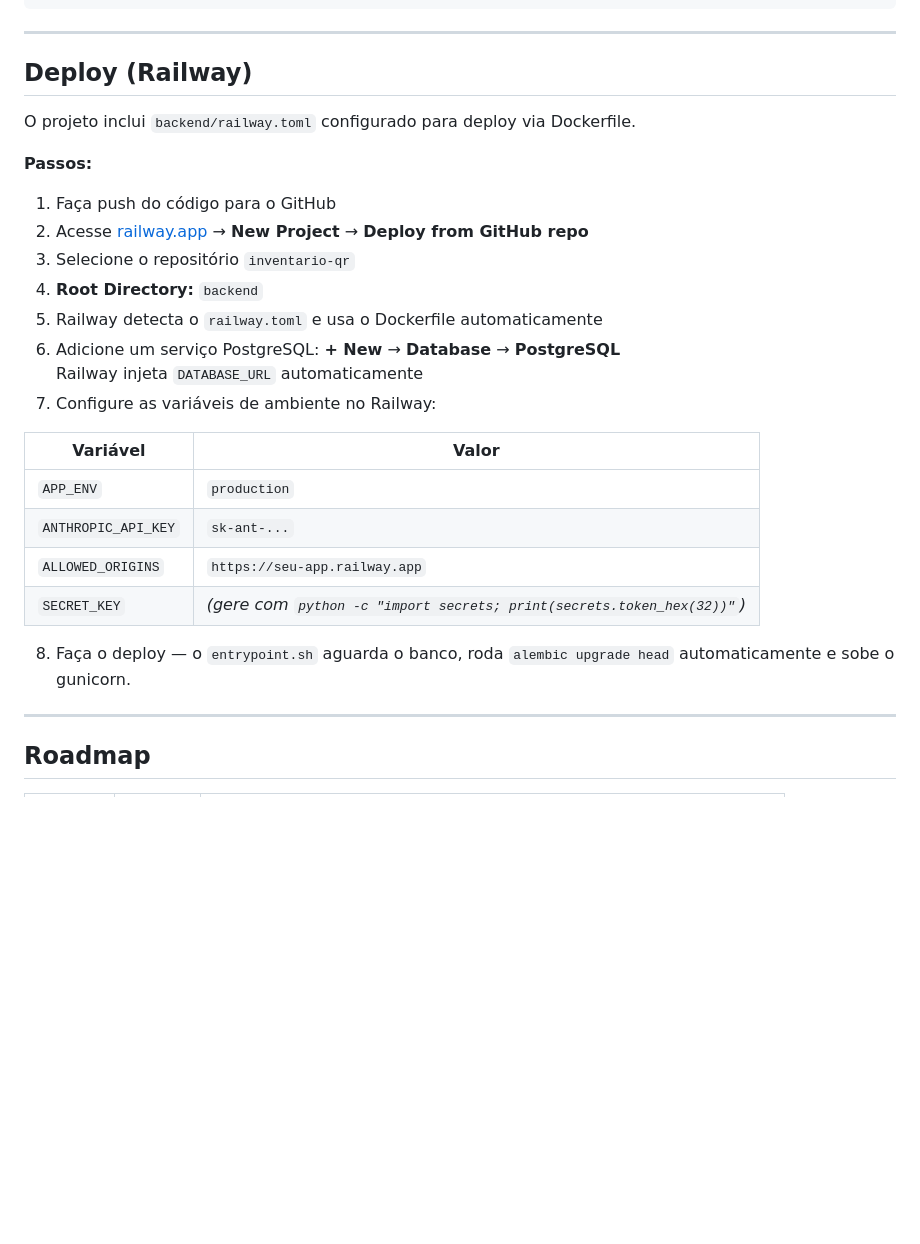
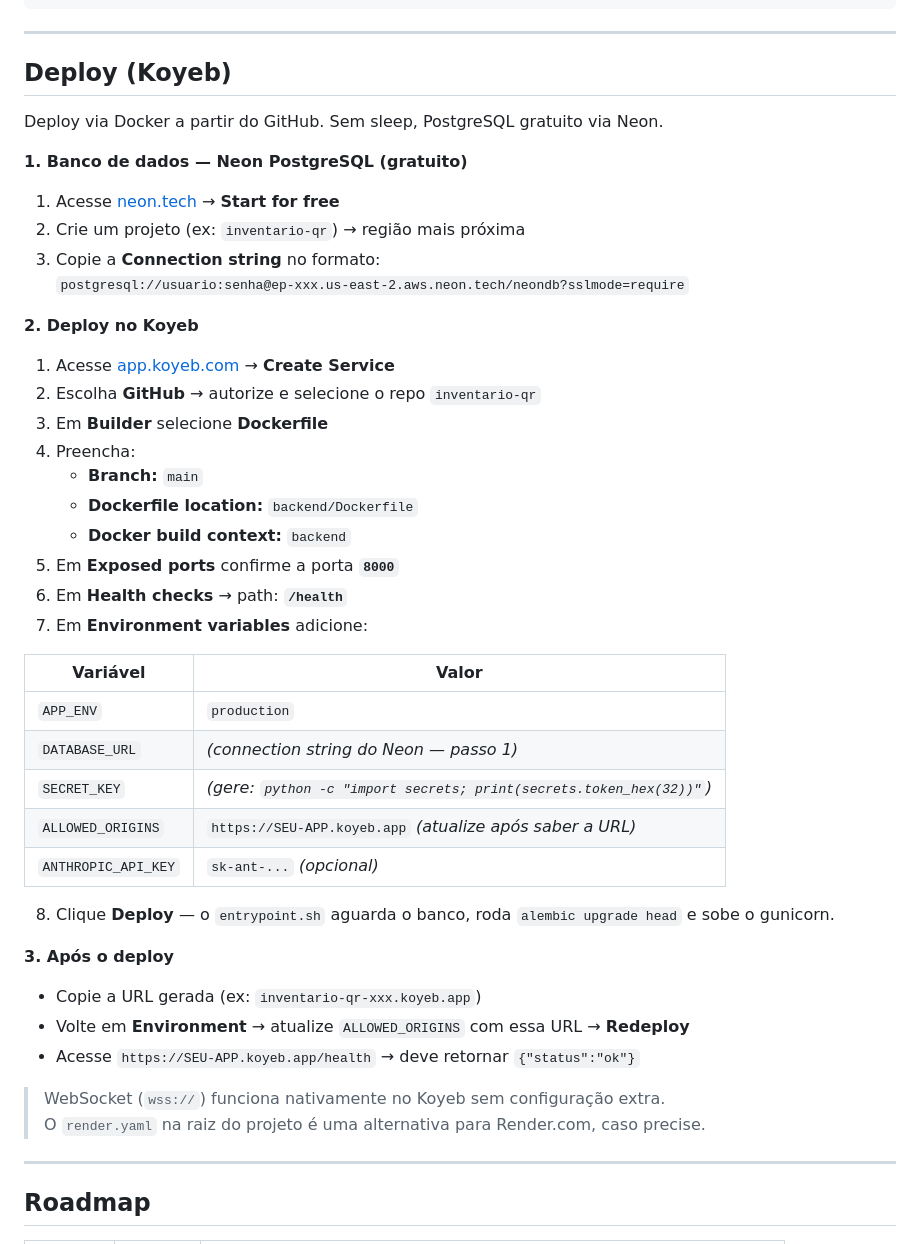
Before and after one commit to Ryan-42/inventario-qr, a Markdown page: README.md, the part around the change. Drawn GitHub-style; blank space fills up the shorter version.

Commit message:
docs: migra guia de deploy Railway → Koyeb + Neon PostgreSQL
Co-Authored-By: Claude Sonnet 4.6 <noreply@anthropic.com>

```diff
--- a/README.md
+++ b/README.md
@@ -313,29 +313,48 @@ Admin conclui sessão
 
 ---
 
-## Deploy (Railway)
+## Deploy (Koyeb)
 
-O projeto inclui `backend/railway.toml` configurado para deploy via Dockerfile.
+Deploy via Docker a partir do GitHub. Sem sleep, PostgreSQL gratuito via Neon.
 
-**Passos:**
+**1. Banco de dados — Neon PostgreSQL (gratuito)**
 
-1. Faça push do código para o GitHub
-2. Acesse [railway.app](https://railway.app) → **New Project** → **Deploy from GitHub repo**
-3. Selecione o repositório `inventario-qr`
-4. **Root Directory:** `backend`
-5. Railway detecta o `railway.toml` e usa o Dockerfile automaticamente
-6. Adicione um serviço PostgreSQL: **+ New** → **Database** → **PostgreSQL**
-   Railway injeta `DATABASE_URL` automaticamente
-7. Configure as variáveis de ambiente no Railway:
+1. Acesse [neon.tech](https://neon.tech) → **Start for free**
+2. Crie um projeto (ex: `inventario-qr`) → região mais próxima
+3. Copie a **Connection string** no formato:
+   `postgresql://usuario:senha@ep-xxx.us-east-2.aws.neon.tech/neondb?sslmode=require`
+
+**2. Deploy no Koyeb**
+
+1. Acesse [app.koyeb.com](https://app.koyeb.com) → **Create Service**
+2. Escolha **GitHub** → autorize e selecione o repo `inventario-qr`
+3. Em **Builder** selecione **Dockerfile**
+4. Preencha:
+   - **Branch:** `main`
+   - **Dockerfile location:** `backend/Dockerfile`
+   - **Docker build context:** `backend`
+5. Em **Exposed ports** confirme a porta **`8000`**
+6. Em **Health checks** → path: **`/health`**
+7. Em **Environment variables** adicione:
 
 | Variável | Valor |
 |----------|-------|
 | `APP_ENV` | `production` |
-| `ANTHROPIC_API_KEY` | `sk-ant-...` |
-| `ALLOWED_ORIGINS` | `https://seu-app.railway.app` |
-| `SECRET_KEY` | *(gere com `python -c "import secrets; print(secrets.token_hex(32))"`)* |
+| `DATABASE_URL` | *(connection string do Neon — passo 1)* |
+| `SECRET_KEY` | *(gere: `python -c "import secrets; print(secrets.token_hex(32))"`)* |
+| `ALLOWED_ORIGINS` | `https://SEU-APP.koyeb.app` *(atualize após saber a URL)* |
+| `ANTHROPIC_API_KEY` | `sk-ant-...` *(opcional)* |
 
-8. Faça o deploy — o `entrypoint.sh` aguarda o banco, roda `alembic upgrade head` automaticamente e sobe o gunicorn.
+8. Clique **Deploy** — o `entrypoint.sh` aguarda o banco, roda `alembic upgrade head` e sobe o gunicorn.
+
+**3. Após o deploy**
+
+- Copie a URL gerada (ex: `inventario-qr-xxx.koyeb.app`)
+- Volte em **Environment** → atualize `ALLOWED_ORIGINS` com essa URL → **Redeploy**
+- Acesse `https://SEU-APP.koyeb.app/health` → deve retornar `{"status":"ok"}`
+
+> WebSocket (`wss://`) funciona nativamente no Koyeb sem configuração extra.
+> O `render.yaml` na raiz do projeto é uma alternativa para Render.com, caso precise.
 
 ---
 
```
